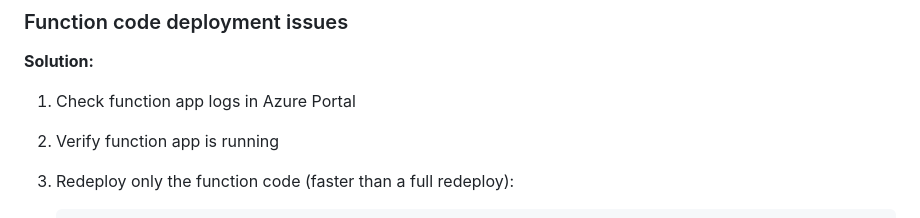
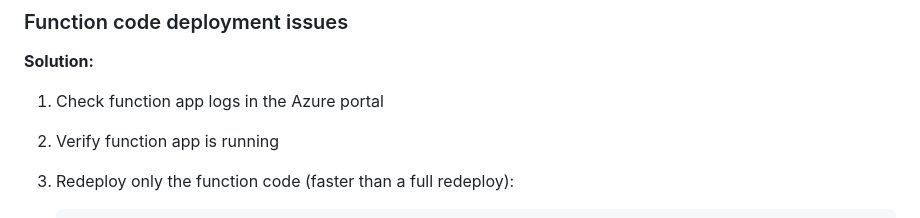
Before and after one commit to Azure-Samples/azure-search-multiple-regions, a Markdown page: README.md, the part around the change. Drawn GitHub-style.

Commit message:
Update README.md
Co-authored-by: Hailey Tapia <170486701+haileytap@users.noreply.github.com>

```diff
--- a/README.md
+++ b/README.md
@@ -407,7 +407,7 @@ This packages and deploys the latest function code to both the primary (westus2)
 
 **Solution:**
 
-1. Check function app logs in Azure Portal
+1. Check function app logs in the Azure portal
 2. Verify function app is running
 3. Redeploy only the function code (faster than a full redeploy):
 
```
